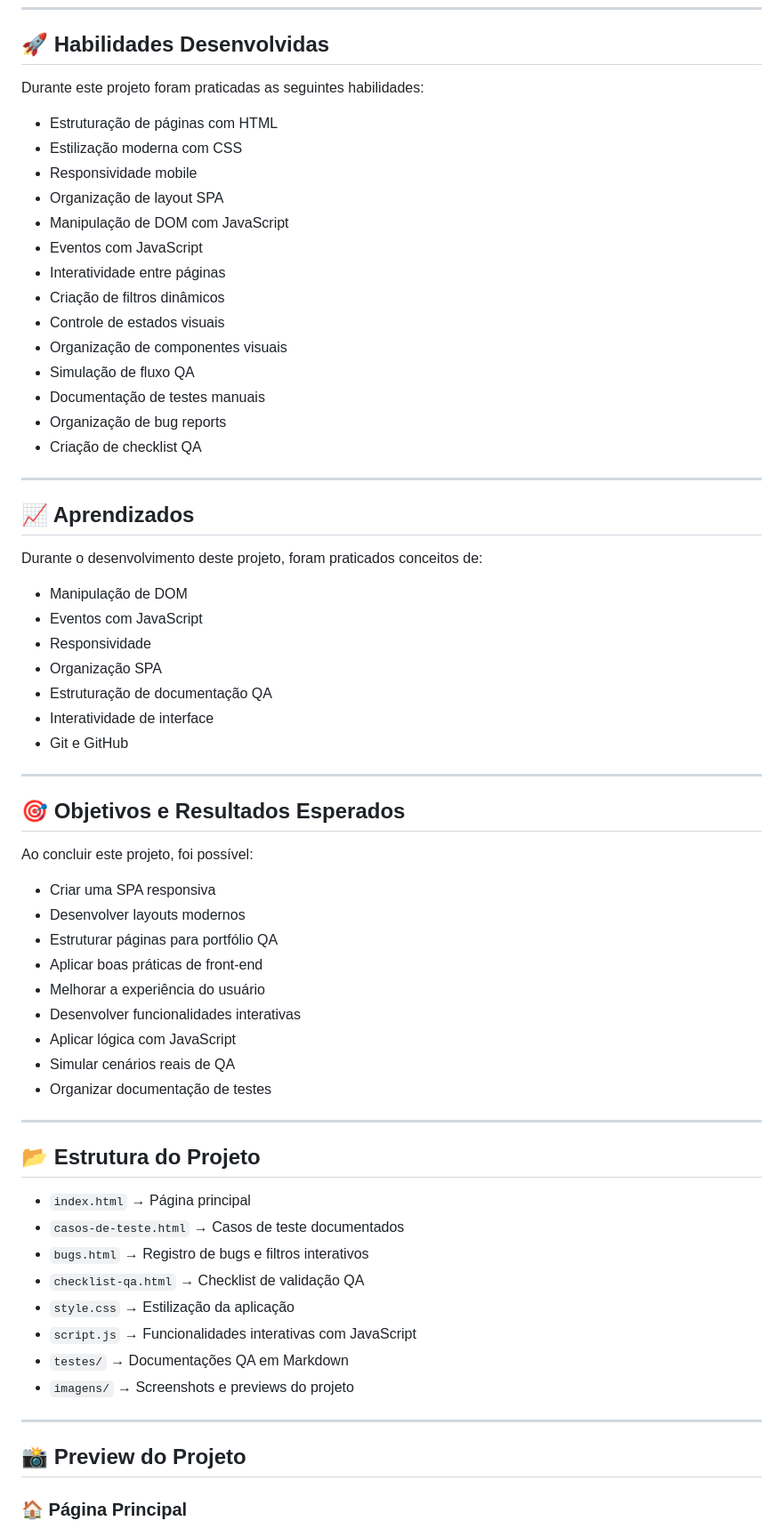
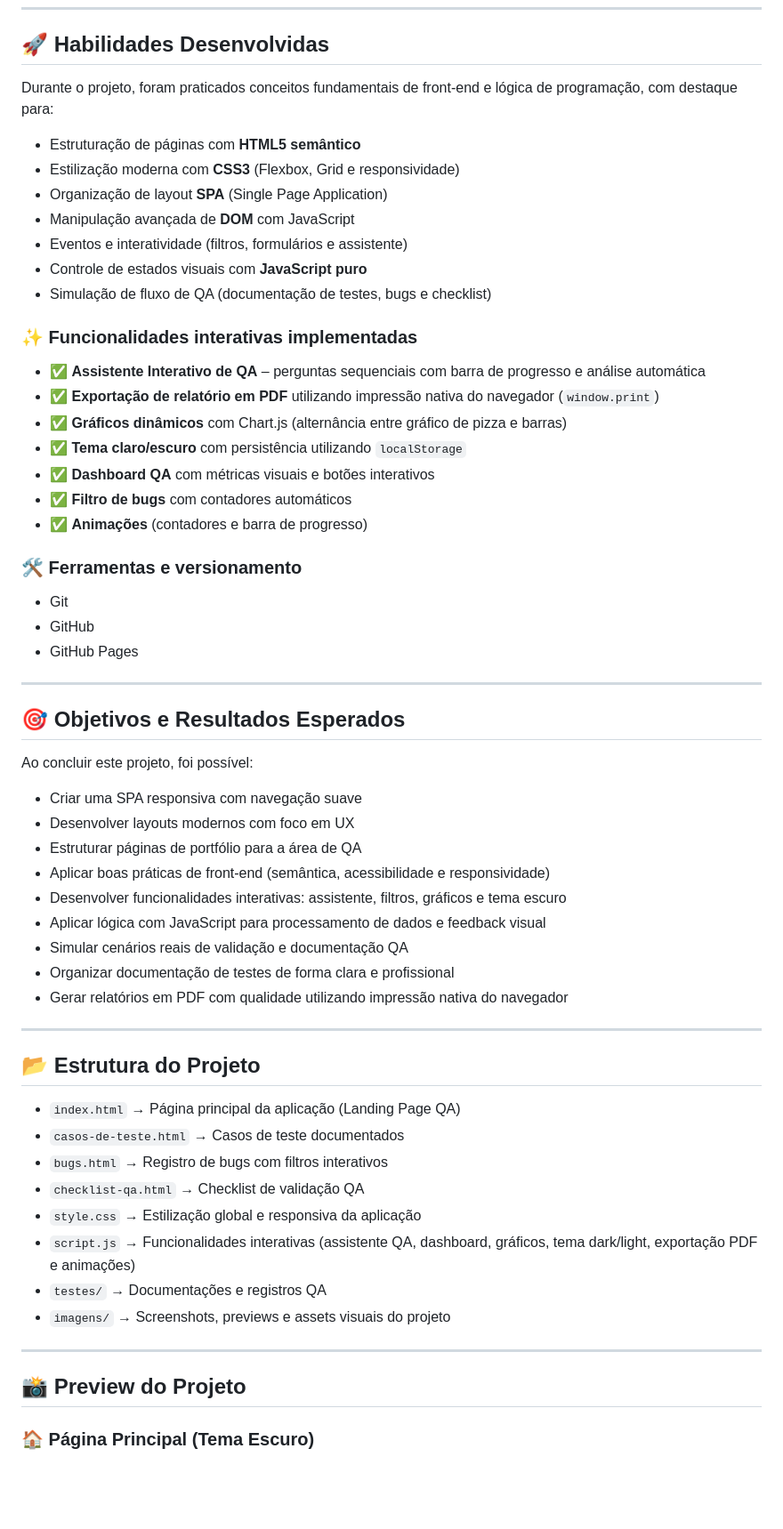
Before and after one commit to flaviapaiva234/spa-responsive-qa, a Markdown page: README.md, the part around one of its changes. Shown at 89% size. GitHub-like rendering; blank space fills up the shorter version.

Commit message:
docs: atualiza README com badges e melhorias
Updated README.md to enhance project description and features.

```diff
--- a/README.md
+++ b/README.md
@@ -86,36 +177,31 @@ Antes de iniciar este projeto, é recomendado possuir conhecimentos básicos em:
 
 ## 🚀 Habilidades Desenvolvidas
 
-Durante este projeto foram praticadas as seguintes habilidades:
+Durante o projeto, foram praticados conceitos fundamentais de front-end e lógica de programação, com destaque para:
 
-- Estruturação de páginas com HTML
-- Estilização moderna com CSS
-- Responsividade mobile
-- Organização de layout SPA
-- Manipulação de DOM com JavaScript
-- Eventos com JavaScript
-- Interatividade entre páginas
-- Criação de filtros dinâmicos
-- Controle de estados visuais
-- Organização de componentes visuais
-- Simulação de fluxo QA
-- Documentação de testes manuais
-- Organização de bug reports
-- Criação de checklist QA
+- Estruturação de páginas com **HTML5 semântico**
+- Estilização moderna com **CSS3** (Flexbox, Grid e responsividade)
+- Organização de layout **SPA** (Single Page Application)
+- Manipulação avançada de **DOM** com JavaScript
+- Eventos e interatividade (filtros, formulários e assistente)
+- Controle de estados visuais com **JavaScript puro**
+- Simulação de fluxo de QA (documentação de testes, bugs e checklist)
 
----
+### ✨ Funcionalidades interativas implementadas
 
-## 📈 Aprendizados
+- ✅ **Assistente Interativo de QA** – perguntas sequenciais com barra de progresso e análise automática
+- ✅ **Exportação de relatório em PDF** utilizando impressão nativa do navegador (`window.print`)
+- ✅ **Gráficos dinâmicos** com Chart.js (alternância entre gráfico de pizza e barras)
+- ✅ **Tema claro/escuro** com persistência utilizando `localStorage`
+- ✅ **Dashboard QA** com métricas visuais e botões interativos
+- ✅ **Filtro de bugs** com contadores automáticos
+- ✅ **Animações** (contadores e barra de progresso)
 
-Durante o desenvolvimento deste projeto, foram praticados conceitos de:
+### 🛠️ Ferramentas e versionamento
 
-- Manipulação de DOM
-- Eventos com JavaScript
-- Responsividade
-- Organização SPA
-- Estruturação de documentação QA
-- Interatividade de interface
-- Git e GitHub
+- Git
+- GitHub
+- GitHub Pages
 
 ---
 
@@ -123,32 +209,32 @@ Durante o desenvolvimento deste projeto, foram praticados conceitos de:
 
 Ao concluir este projeto, foi possível:
 
-- Criar uma SPA responsiva
-- Desenvolver layouts modernos
-- Estruturar páginas para portfólio QA
-- Aplicar boas práticas de front-end
-- Melhorar a experiência do usuário
-- Desenvolver funcionalidades interativas
-- Aplicar lógica com JavaScript
-- Simular cenários reais de QA
-- Organizar documentação de testes
+- Criar uma SPA responsiva com navegação suave
+- Desenvolver layouts modernos com foco em UX
+- Estruturar páginas de portfólio para a área de QA
+- Aplicar boas práticas de front-end (semântica, acessibilidade e responsividade)
+- Desenvolver funcionalidades interativas: assistente, filtros, gráficos e tema escuro
+- Aplicar lógica com JavaScript para processamento de dados e feedback visual
+- Simular cenários reais de validação e documentação QA
+- Organizar documentação de testes de forma clara e profissional
+- Gerar relatórios em PDF com qualidade utilizando impressão nativa do navegador
 
 ---
 
 ## 📂 Estrutura do Projeto
 
-- `index.html` → Página principal
+- `index.html` → Página principal da aplicação (Landing Page QA)
 - `casos-de-teste.html` → Casos de teste documentados
-- `bugs.html` → Registro de bugs e filtros interativos
+- `bugs.html` → Registro de bugs com filtros interativos
 - `checklist-qa.html` → Checklist de validação QA
-- `style.css` → Estilização da aplicação
-- `script.js` → Funcionalidades interativas com JavaScript
-- `testes/` → Documentações QA em Markdown
-- `imagens/` → Screenshots e previews do projeto
+- `style.css` → Estilização global e responsiva da aplicação
+- `script.js` → Funcionalidades interativas (assistente QA, dashboard, gráficos, tema dark/light, exportação PDF e animações)
+- `testes/` → Documentações e registros QA
+- `imagens/` → Screenshots, previews e assets visuais do projeto
 
 ---
 
 ## 📸 Preview do Projeto
 
-### 🏠 Página Principal
+### 🏠 Página Principal (Tema Escuro)
 
```
Also changed, not shown: other parts of README.md (+139 -34 lines).
